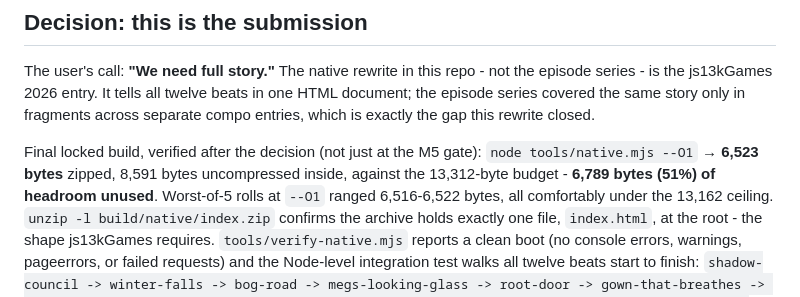
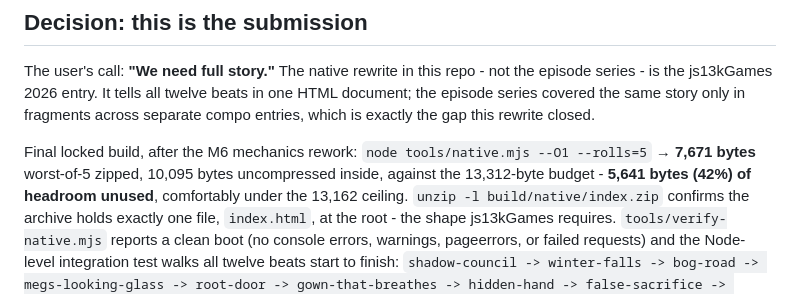
Before and after one commit to gamedevpl/seventh-color-js13-2026, a Markdown page: NATIVE.md, the part around one of its changes. Rendered like a GitHub page.

```diff
--- a/NATIVE.md
+++ b/NATIVE.md
@@ -501,11 +583,10 @@ all twelve beats in one HTML document; the episode series covered the
 same story only in fragments across separate compo entries, which is
 exactly the gap this rewrite closed.
 
-Final locked build, verified after the decision (not just at the M5
-gate): `node tools/native.mjs --O1` → **6,523 bytes** zipped, 8,591 bytes
-uncompressed inside, against the 13,312-byte budget - **6,789 bytes
-(51%) of headroom unused**. Worst-of-5 rolls at `--O1` ranged
-6,516-6,522 bytes, all comfortably under the 13,162 ceiling.
+Final locked build, after the M6 mechanics rework: `node tools/native.mjs
+--O1 --rolls=5` → **7,671 bytes** worst-of-5 zipped, 10,095 bytes
+uncompressed inside, against the 13,312-byte budget - **5,641 bytes
+(42%) of headroom unused**, comfortably under the 13,162 ceiling.
 `unzip -l build/native/index.zip` confirms the archive holds exactly one
 file, `index.html`, at the root - the shape js13kGames requires.
 `tools/verify-native.mjs` reports a clean boot (no console errors,
```
Also changed, not shown: other parts of NATIVE.md (+82 -0 lines).
